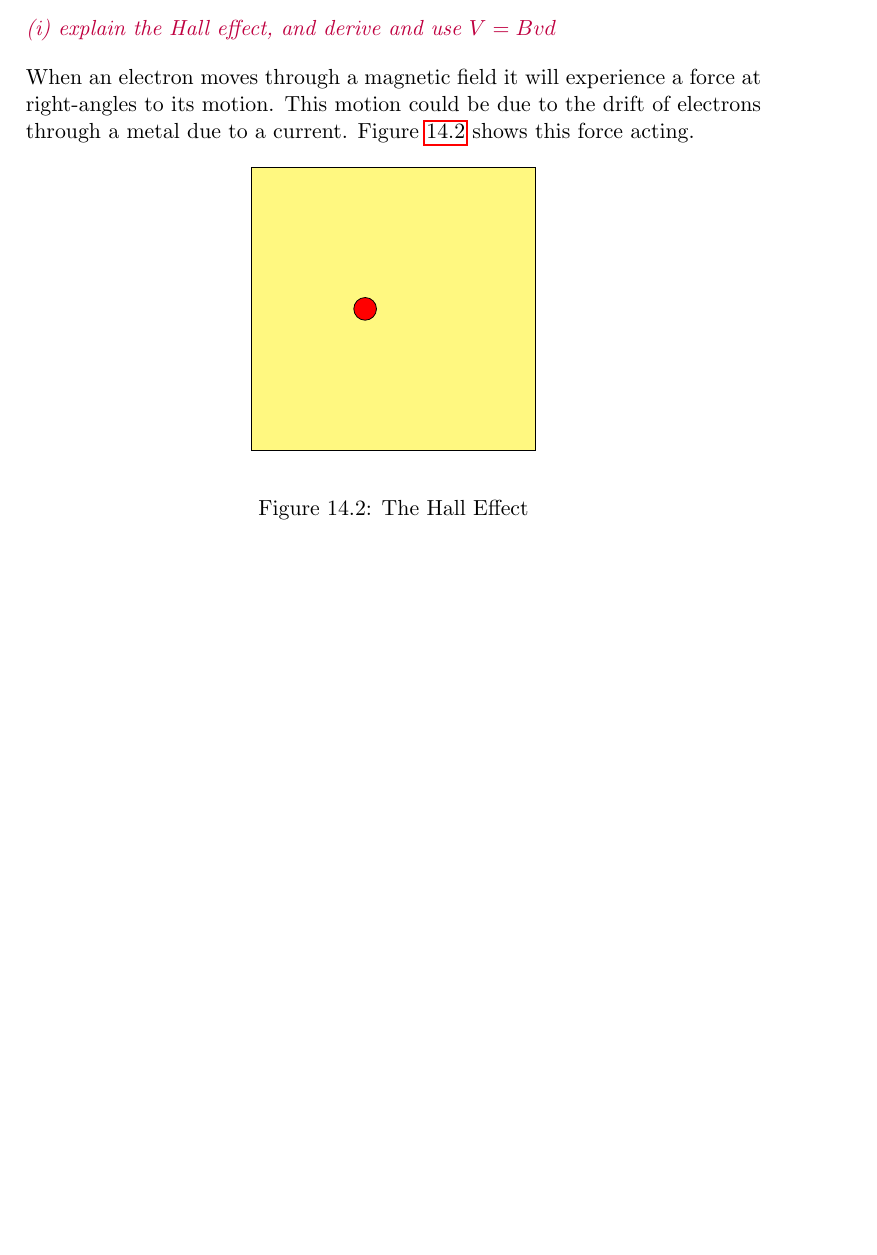
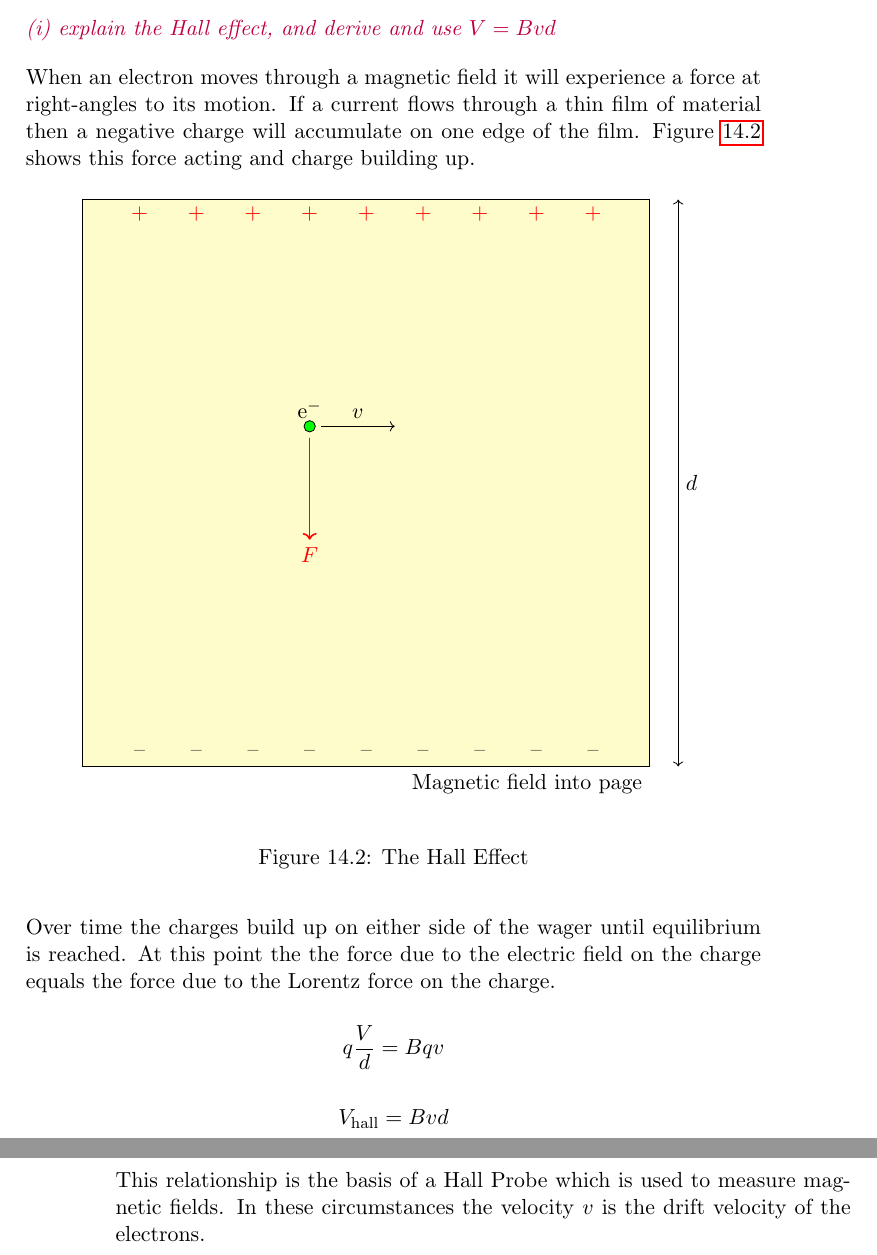
Before and after one commit to mrpsharp/physics-PreU, a LaTeX document (14-electromagnetism.tex): part of page 3 of 3 before the commit and two parts of pages 3 and 4 of 4 after it, the two joined at a grey line, cut so that both start at the same text, the shorter picture padded with empty space. Compiled offline with pdfLaTeX.

Commit message:
finished first draft

```diff
--- a/14-electromagnetism.tex
+++ b/14-electromagnetism.tex
@@ -57,20 +57,32 @@ This allows the calculation of the mass to charge ratio of the particle providin
 
 \spec{explain the Hall effect, and derive and use $V = Bvd$}
 
-When an electron moves through a magnetic field it will experience a force at right-angles to its motion. This motion could be due to the drift of electrons through a metal due to a current. Figure \ref{halleffect} shows this force acting.
+When an electron moves through a magnetic field it will experience a force at right-angles to its motion. If a current flows through a thin film of material then a negative charge will accumulate on one edge of the film. Figure \ref{halleffect} shows this force acting and charge building up.
 
 \begin{figure}[h]
   \begin{center}
   \begin{tikzpicture}
-    \filldraw [fill=yellow!50!white,draw=black] (0,0) rectangle (5,5);
-    \filldraw[fill=red] (2,2.5) circle (0.2);
+    \filldraw [fill=yellow!20!white,draw=black] (0,0) rectangle (10,10);
+    \draw (10,0)  node[anchor=north east] {Magnetic field into page};
+    \filldraw[fill=green] (4,6) circle (0.1) node[anchor=south] {e$^-$};
+    \draw[->] (4.2,6) -- (5.5,6) node[midway,above]{$v$};
+    \draw[->, thick, red] (4,5.8) -- (4,4) node[anchor=north] {$F$};
+    \foreach \x in {1,2,...,9}
+        {\draw (\x,.25) node{--};\draw[color=red] (\x,9.75) node{+};}
+    \draw[<->] (10.5,0) -- (10.5,10) node[midway, right] {$d$};
   \end{tikzpicture}
   \end{center}
   \caption{The Hall Effect}
   \label{halleffect}
 \end{figure}
 
+Over time the charges build up on either side of the wager until equilibrium is reached. At this point the the force due to the electric field on the charge equals the force due to the Lorentz force on the charge.
+$$ q\frac{V}{d} = Bqv $$
+$$ V_\text{hall} = Bvd $$
 
+This relationship is the basis of a Hall Probe which is used to measure magnetic fields. In these circumstances the velocity $v$ is the drift velocity of the electrons.
 
 
 \end{document}
+
+%sagemathcloud={"latex_command":"latexmk -xelatex -f -g -bibtex -synctex=1 -interaction=nonstopmode '14-electromagnetism.tex'"}
```
Also changed, not shown: 14-electromagnetism.tex (2 more changed lines).
